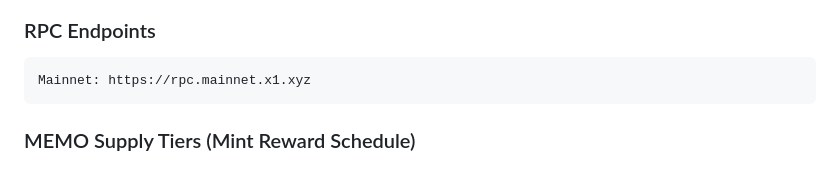
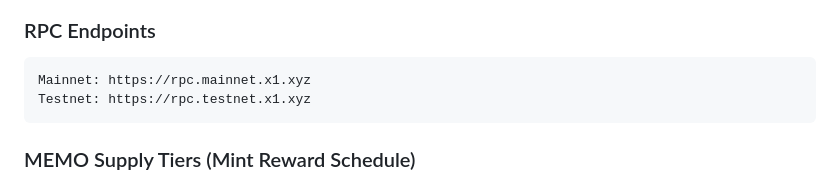
Before and after one commit to xenartist/memo-app, a Markdown page: openclaw-skills/SKILL.md, the part around the change. GitHub-like rendering.

````diff
--- a/openclaw-skills/SKILL.md
+++ b/openclaw-skills/SKILL.md
@@ -56,6 +56,7 @@ const INSTRUCTIONS_SYSVAR = new PublicKey('Sysvar1nstructions1111111111111111111
 
 ```
 Mainnet: https://rpc.mainnet.x1.xyz
+Testnet: https://rpc.testnet.x1.xyz
 ```
 
 ### MEMO Supply Tiers (Mint Reward Schedule)
````
